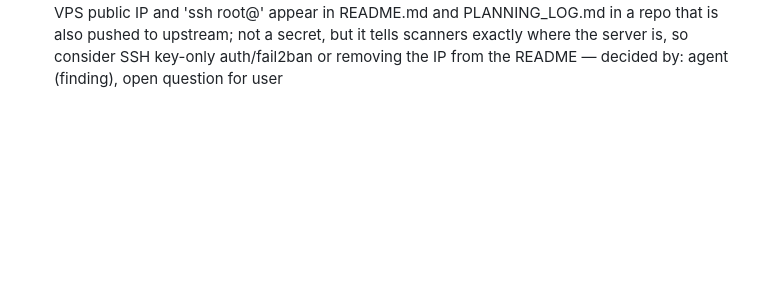
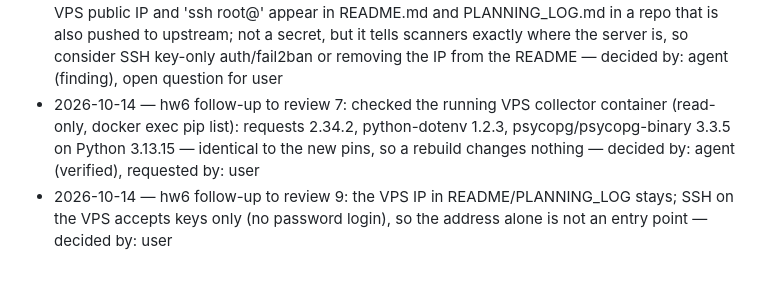
Before and after one commit to esst-prog2/Airplane-flight-data-viz, a Markdown page: PLANNING_LOG.md, the part around the change. GitHub-like rendering; blank space fills up the shorter version.

Commit message:
hw6: log VPS version check and SSH-key-only decision
Co-Authored-By: Claude Sonnet 5.5 <noreply@anthropic.com>

```diff
--- a/PLANNING_LOG.md
+++ b/PLANNING_LOG.md
@@ -42,3 +42,5 @@ One line per decision: date, what was decided, who decided it (user or agent).
 - 2026-10-14 — hw6 review 7/9 (dependencies): requirements.txt had 4 unpinned names. All exist (requests, python-dotenv, psycopg[binary]) and are imported by ingest.py/run_loop.py/tests; pytest is used only by tests/ yet was installed into the collector image. Pinned the three runtime packages to the versions installed and working locally on the same Python 3.13 as the Dockerfile (requests 2.34.2, python-dotenv 1.2.3, psycopg 3.3.5) and moved pytest 9.1.1 to requirements-dev.txt. Does NOT touch ingest.py/run_loop.py, but the running VPS collector picks the pins up only when its image is next rebuilt — the VPS's currently-installed versions were not checked — decided by: agent
 - 2026-10-14 — hw6 review 8/9 (dead code): test_api.py removed — a one-off manual OpenSky smoke script from before ingest.py existed; not imported, not in the Dockerfile, not referenced anywhere, and a copy of ingest.get_token/fetch_states (also named like a test but pytest would run it at import time and hit the live API). Kept: empty mart/ops schemas (Vision targets), staging.ingest_snapshots() (not called by anything yet, but it is the staging deliverable, run by hand), sql/spike/* (evidence for the hw5 test). Not archived but finished: openspec/changes/readme-status-split (all tasks ticked) — archiving is an OpenSpec workflow step, left to the user — decided by: agent
 - 2026-10-14 — hw6 review 9/9 (what should not be in git): checked every file ever added across all branches and grepped content for secrets. No .env, keys, raw JSON, or dumps in the tree or history; .env is gitignored; .env.example holds only 'changeme' placeholders; sql/spike/collector_coverage_output.txt is one aggregate row. Added *.dump, *.sql.gz and Flights-backups/ to .gitignore as a guard for the backup files. Open for the user to decide: the VPS public IP and 'ssh root@' appear in README.md and PLANNING_LOG.md in a repo that is also pushed to upstream; not a secret, but it tells scanners exactly where the server is, so consider SSH key-only auth/fail2ban or removing the IP from the README — decided by: agent (finding), open question for user
+- 2026-10-14 — hw6 follow-up to review 7: checked the running VPS collector container (read-only, docker exec pip list): requests 2.34.2, python-dotenv 1.2.3, psycopg/psycopg-binary 3.3.5 on Python 3.13.15 — identical to the new pins, so a rebuild changes nothing — decided by: agent (verified), requested by: user
+- 2026-10-14 — hw6 follow-up to review 9: the VPS IP in README/PLANNING_LOG stays; SSH on the VPS accepts keys only (no password login), so the address alone is not an entry point — decided by: user
```
